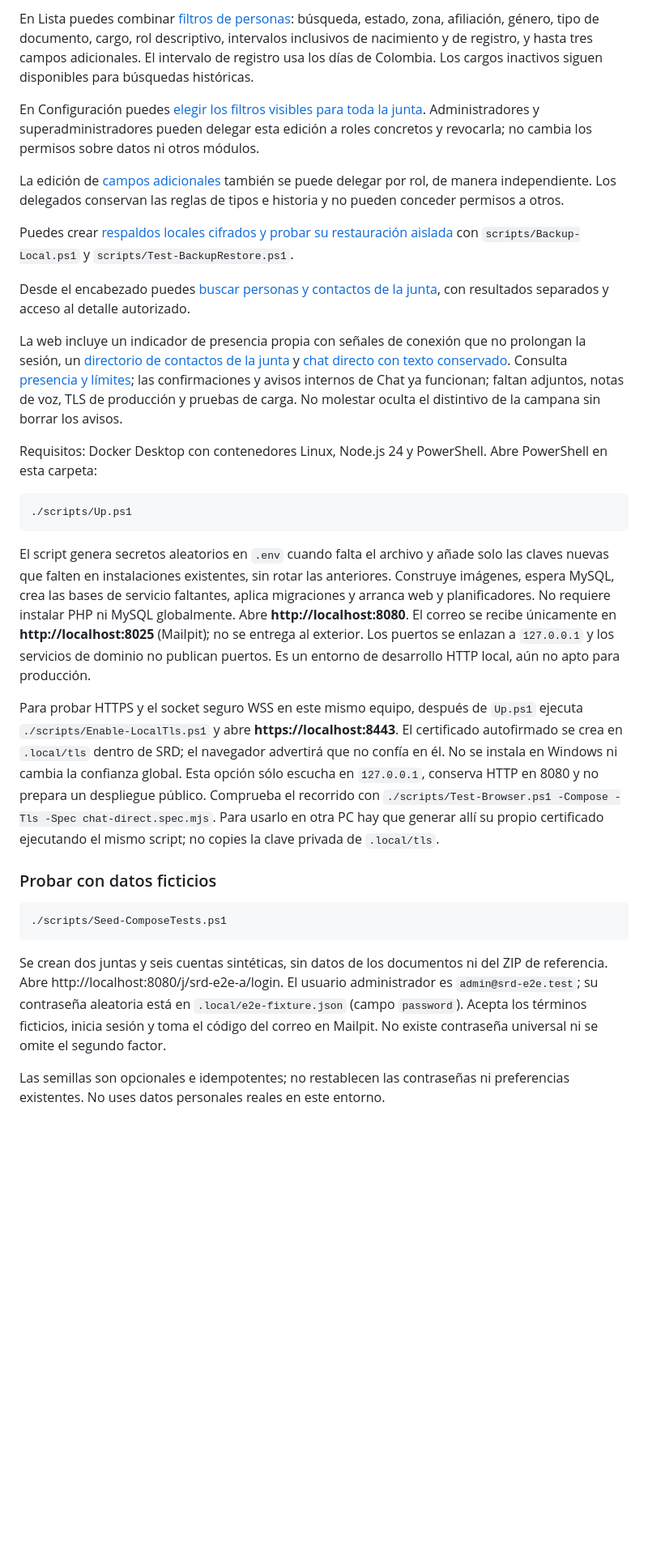
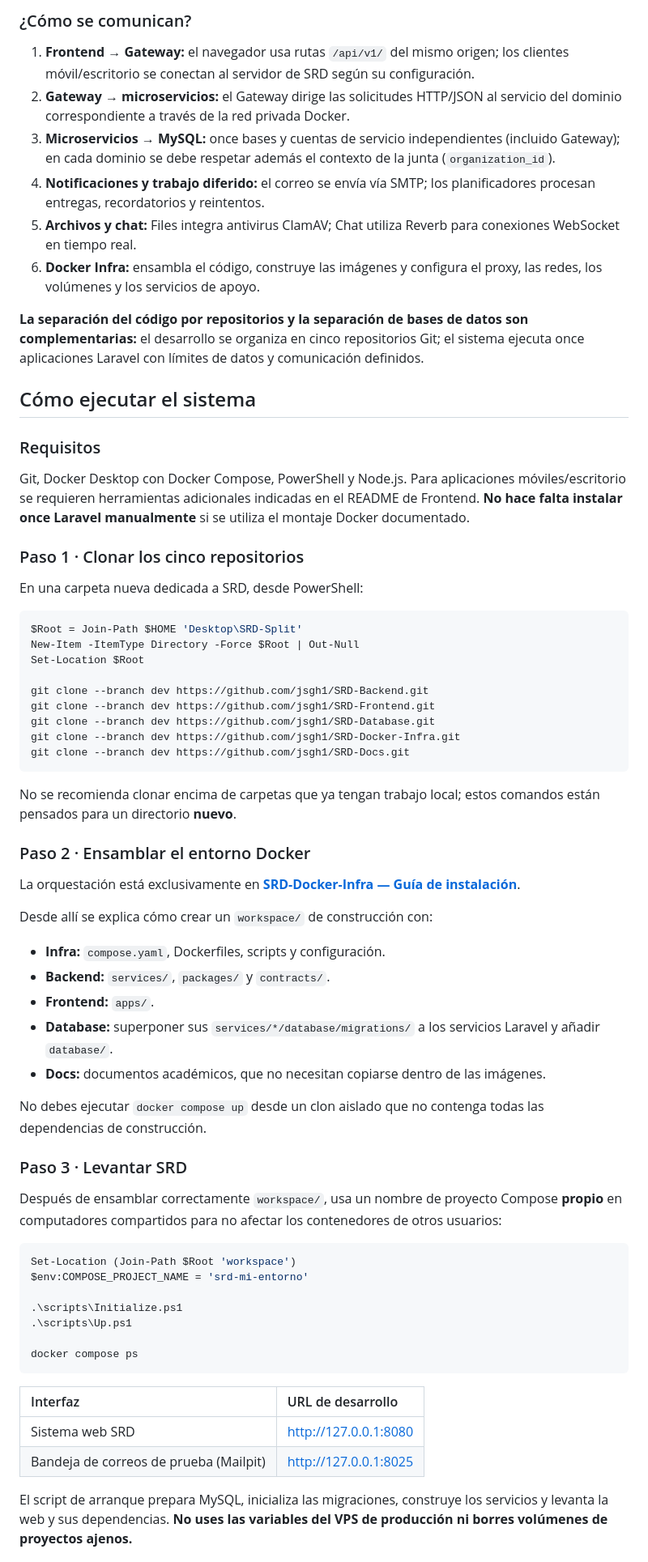
Before and after one commit to jsgh1/SRD-v1, a Markdown page: README.md, the part around one of its changes. Shown at 81% size. Drawn GitHub-style; blank space fills up the shorter version.

Commit message:
docs(readme): make SRD-v1 a hub for five independent SRD repositories

````diff
--- a/README.md
+++ b/README.md
@@ -28,33 +93,71 @@ Desde Configuración, administradores y superadministradores pueden [administrar
 
-En Lista puedes combinar [filtros de personas](docs/CAMPOS-ADICIONALES.md): búsqueda, estado, zona, afiliación, género, tipo de documento, cargo, rol descriptivo, intervalos inclusivos de nacimiento y de registro, y hasta tres campos adicionales. El intervalo de registro usa los días de Colombia. Los cargos inactivos siguen disponibles para búsquedas históricas.
+### ¿Cómo se comunican?
 
-En Configuración puedes [elegir los filtros visibles para toda la junta](docs/FILTROS-VISIBLES.md). Administradores y superadministradores pueden delegar esta edición a roles concretos y revocarla; no cambia los permisos sobre datos ni otros módulos.
+1. **Frontend → Gateway:** el navegador usa rutas `/api/v1/` del mismo origen; los clientes móvil/escritorio se conectan al servidor de SRD según su configuración.
+2. **Gateway → microservicios:** el Gateway dirige las solicitudes HTTP/JSON al servicio del dominio correspondiente a través de la red privada Docker.
+3. **Microservicios → MySQL:** once bases y cuentas de servicio independientes (incluido Gateway); en cada dominio se debe respetar además el contexto de la junta (`organization_id`).
+4. **Notificaciones y trabajo diferido:** el correo se envía vía SMTP; los planificadores procesan entregas, recordatorios y reintentos.
+5. **Archivos y chat:** Files integra antivirus ClamAV; Chat utiliza Reverb para conexiones WebSocket en tiempo real.
+6. **Docker Infra:** ensambla el código, construye las imágenes y configura el proxy, las redes, los volúmenes y los servicios de apoyo.
 
-La edición de [campos adicionales](docs/CAMPOS-ADICIONALES.md) también se puede delegar por rol, de manera independiente. Los delegados conservan las reglas de tipos e historia y no pueden conceder permisos a otros.
+**La separación del código por repositorios y la separación de bases de datos son complementarias:** el desarrollo se organiza en cinco repositorios Git; el sistema ejecuta once aplicaciones Laravel con límites de datos y comunicación definidos.
 
-Puedes crear [respaldos locales cifrados y probar su restauración aislada](docs/RESPALDOS.md) con `scripts/Backup-Local.ps1` y `scripts/Test-BackupRestore.ps1`.
+## Cómo ejecutar el sistema
 
-Desde el encabezado puedes [buscar personas y contactos de la junta](docs/BUSQUEDA.md), con resultados separados y acceso al detalle autorizado.
+### Requisitos
 
-La web incluye un indicador de presencia propia con señales de conexión que no prolongan la sesión, un [directorio de contactos de la junta](docs/CONTACTOS.md) y [chat directo con texto conservado](docs/CHAT.md). Consulta [presencia y límites](docs/PRESENCIA.md); las confirmaciones y avisos internos de Chat ya funcionan; faltan adjuntos, notas de voz, TLS de producción y pruebas de carga. No molestar oculta el distintivo de la campana sin borrar los avisos.
+Git, Docker Desktop con Docker Compose, PowerShell y Node.js. Para aplicaciones móviles/escritorio se requieren herramientas adicionales indicadas en el README de Frontend. **No hace falta instalar once Laravel manualmente** si se utiliza el montaje Docker documentado.
 
-Requisitos: Docker Desktop con contenedores Linux, Node.js 24 y PowerShell. Abre PowerShell en esta carpeta:
+### Paso 1 · Clonar los cinco repositorios
+
+En una carpeta nueva dedicada a SRD, desde PowerShell:
 
 ```powershell
-./scripts/Up.ps1
+$Root = Join-Path $HOME 'Desktop\SRD-Split'
+New-Item -ItemType Directory -Force $Root | Out-Null
+Set-Location $Root
+
+git clone --branch dev https://github.com/jsgh1/SRD-Backend.git
+git clone --branch dev https://github.com/jsgh1/SRD-Frontend.git
+git clone --branch dev https://github.com/jsgh1/SRD-Database.git
+git clone --branch dev https://github.com/jsgh1/SRD-Docker-Infra.git
+git clone --branch dev https://github.com/jsgh1/SRD-Docs.git
 ```
 
-El script genera secretos aleatorios en `.env` cuando falta el archivo y añade solo las claves nuevas que falten en instalaciones existentes, sin rotar las anteriores. Construye imágenes, espera MySQL, crea las bases de servicio faltantes, aplica migraciones y arranca web y planificadores. No requiere instalar PHP ni MySQL globalmente. Abre **http://localhost:8080**. El correo se recibe únicamente en **http://localhost:8025** (Mailpit); no se entrega al exterior. Los puertos se enlazan a `127.0.0.1` y los servicios de dominio no publican puertos. Es un entorno de desarrollo HTTP local, aún no apto para producción.
+No se recomienda clonar encima de carpetas que ya tengan trabajo local; estos comandos están pensados para un directorio **nuevo**.
 
-Para probar HTTPS y el socket seguro WSS en este mismo equipo, después de `Up.ps1` ejecuta `./scripts/Enable-LocalTls.ps1` y abre **https://localhost:8443**. El certificado autofirmado se crea en `.local/tls` dentro de SRD; el navegador advertirá que no confía en él. No se instala en Windows ni cambia la confianza global. Esta opción sólo escucha en `127.0.0.1`, conserva HTTP en 8080 y no prepara un despliegue público. Comprueba el recorrido con `./scripts/Test-Browser.ps1 -Compose -Tls -Spec chat-direct.spec.mjs`. Para usarlo en otra PC hay que generar allí su propio certificado ejecutando el mismo script; no copies la clave privada de `.local/tls`.
+### Paso 2 · Ensamblar el entorno Docker
 
-### Probar con datos ficticios
+La orquestación está exclusivamente en [**SRD-Docker-Infra — Guía de instalación**](https://github.com/jsgh1/SRD-Docker-Infra/blob/dev/README.md#4-ensamblaje-de-los-cinco-repositorios).
+
+Desde allí se explica cómo crear un `workspace/` de construcción con:
+
+- **Infra:** `compose.yaml`, Dockerfiles, scripts y configuración.
+- **Backend:** `services/`, `packages/` y `contracts/`.
+- **Frontend:** `apps/`.
+- **Database:** superponer sus `services/*/database/migrations/` a los servicios Laravel y añadir `database/`.
+- **Docs:** documentos académicos, que no necesitan copiarse dentro de las imágenes.
+
+No debes ejecutar `docker compose up` desde un clon aislado que no contenga todas las dependencias de construcción.
+
+### Paso 3 · Levantar SRD
+
+Después de ensamblar correctamente `workspace/`, usa un nombre de proyecto Compose **propio** en computadores compartidos para no afectar los contenedores de otros usuarios:
 
 ```powershell
-./scripts/Seed-ComposeTests.ps1
+Set-Location (Join-Path $Root 'workspace')
+$env:COMPOSE_PROJECT_NAME = 'srd-mi-entorno'
+
+.\scripts\Initialize.ps1
+.\scripts\Up.ps1
+
+docker compose ps
 ```
 
-Se crean dos juntas y seis cuentas sintéticas, sin datos de los documentos ni del ZIP de referencia. Abre http://localhost:8080/j/srd-e2e-a/login. El usuario administrador es `admin@srd-e2e.test`; su contraseña aleatoria está en `.local/e2e-fixture.json` (campo `password`). Acepta los términos ficticios, inicia sesión y toma el código del correo en Mailpit. No existe contraseña universal ni se omite el segundo factor.
+| Interfaz | URL de desarrollo |
+| :--- | :--- |
+| Sistema web SRD | http://127.0.0.1:8080 |
+| Bandeja de correos de prueba (Mailpit) | http://127.0.0.1:8025 |
 
-Las semillas son opcionales e idempotentes; no restablecen las contraseñas ni preferencias existentes. No uses datos personales reales en este entorno.
+El script de arranque prepara MySQL, inicializa las migraciones, construye los servicios y levanta la web y sus dependencias. **No uses las variables del VPS de producción ni borres volúmenes de proyectos ajenos.**
 
````
Also changed, not shown: other parts of README.md (+147 -101 lines).
